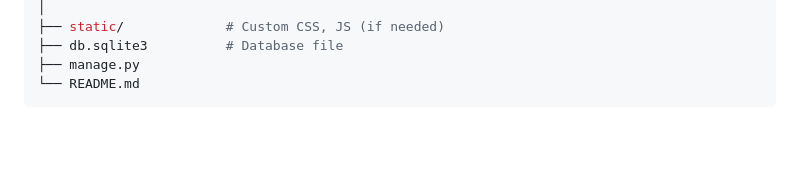
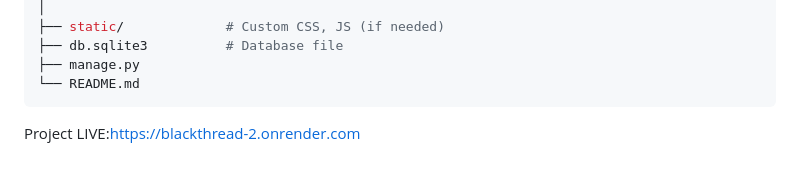
Before and after one commit to Yanvi09/BlackThread, a Markdown page: README.md, the part around the change. GitHub-like rendering; blank space fills up the shorter version.

````diff
--- a/README.md
+++ b/README.md
@@ -135,3 +135,5 @@ blackthread/
 ├── manage.py
 └── README.md
 ```
+
+Project LIVE:https://blackthread-2.onrender.com
````
